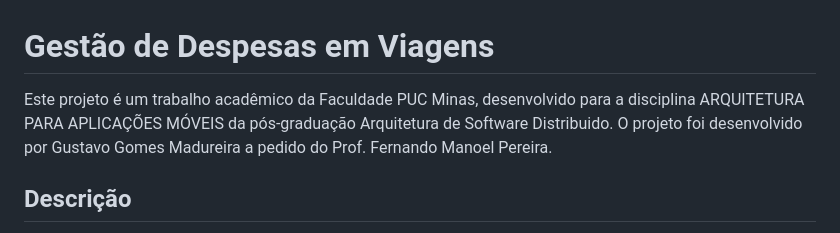
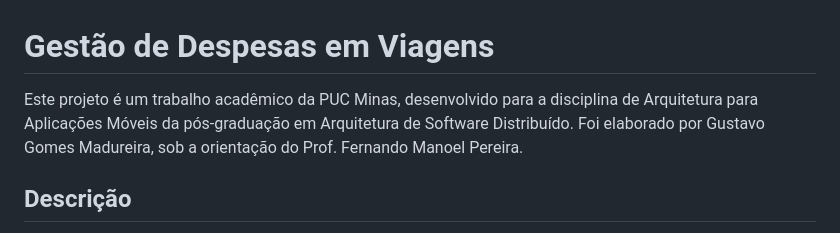
Before and after one commit to gustavogomesm/wpa-travel-expenses-app, a Markdown page: readme.md, the part around the change. GitHub-like rendering.

Commit message:
doc: ajuste readme

```diff
--- a/readme.md
+++ b/readme.md
@@ -1,6 +1,6 @@
 # Gestão de Despesas em Viagens
 
-Este projeto é um trabalho acadêmico da Faculdade PUC Minas, desenvolvido para a disciplina  ARQUITETURA PARA APLICAÇÕES MÓVEIS da pós-graduação Arquitetura de Software Distribuido. O projeto foi desenvolvido por Gustavo Gomes Madureira a pedido do Prof. Fernando Manoel Pereira.
+Este projeto é um trabalho acadêmico da PUC Minas, desenvolvido para a disciplina de Arquitetura para Aplicações Móveis da pós-graduação em Arquitetura de Software Distribuído. Foi elaborado por Gustavo Gomes Madureira, sob a orientação do Prof. Fernando Manoel Pereira.
 
 ## Descrição
 
```
